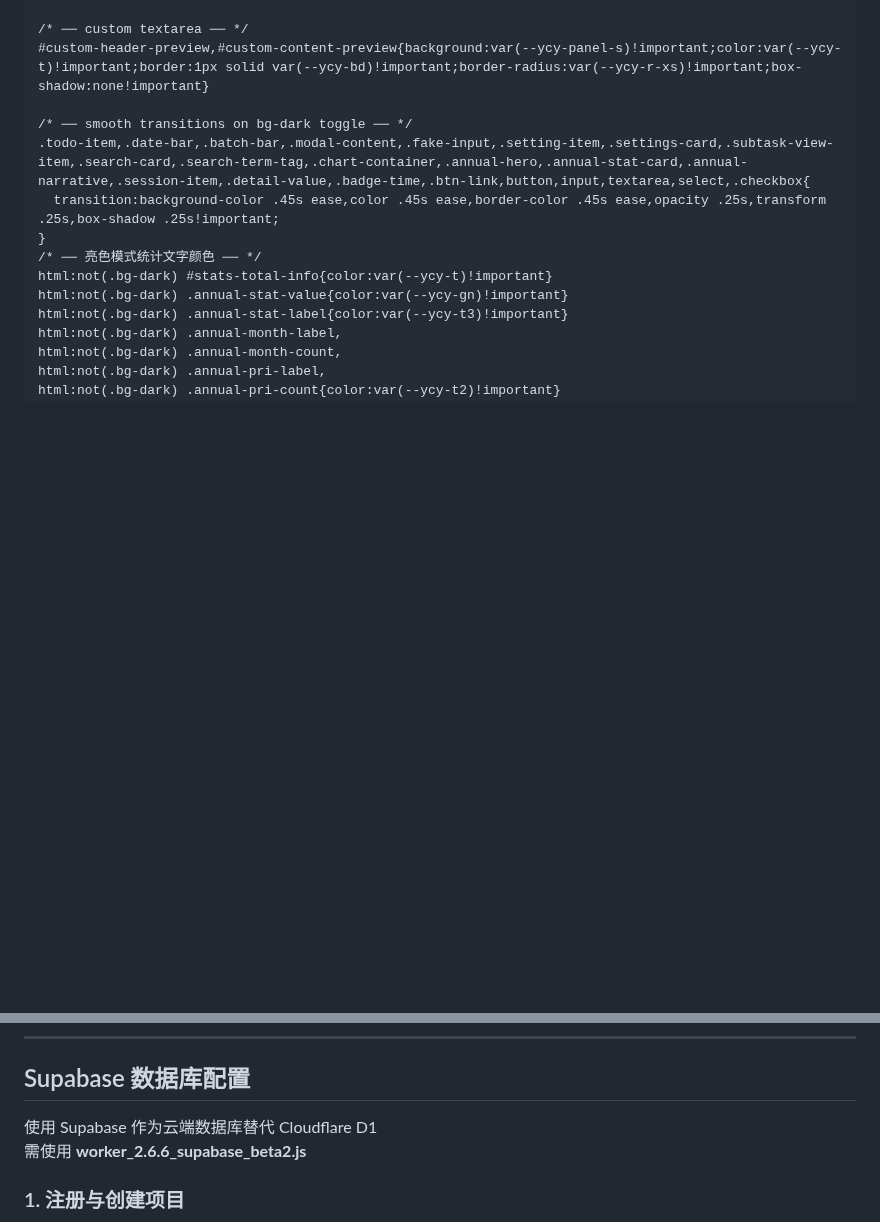
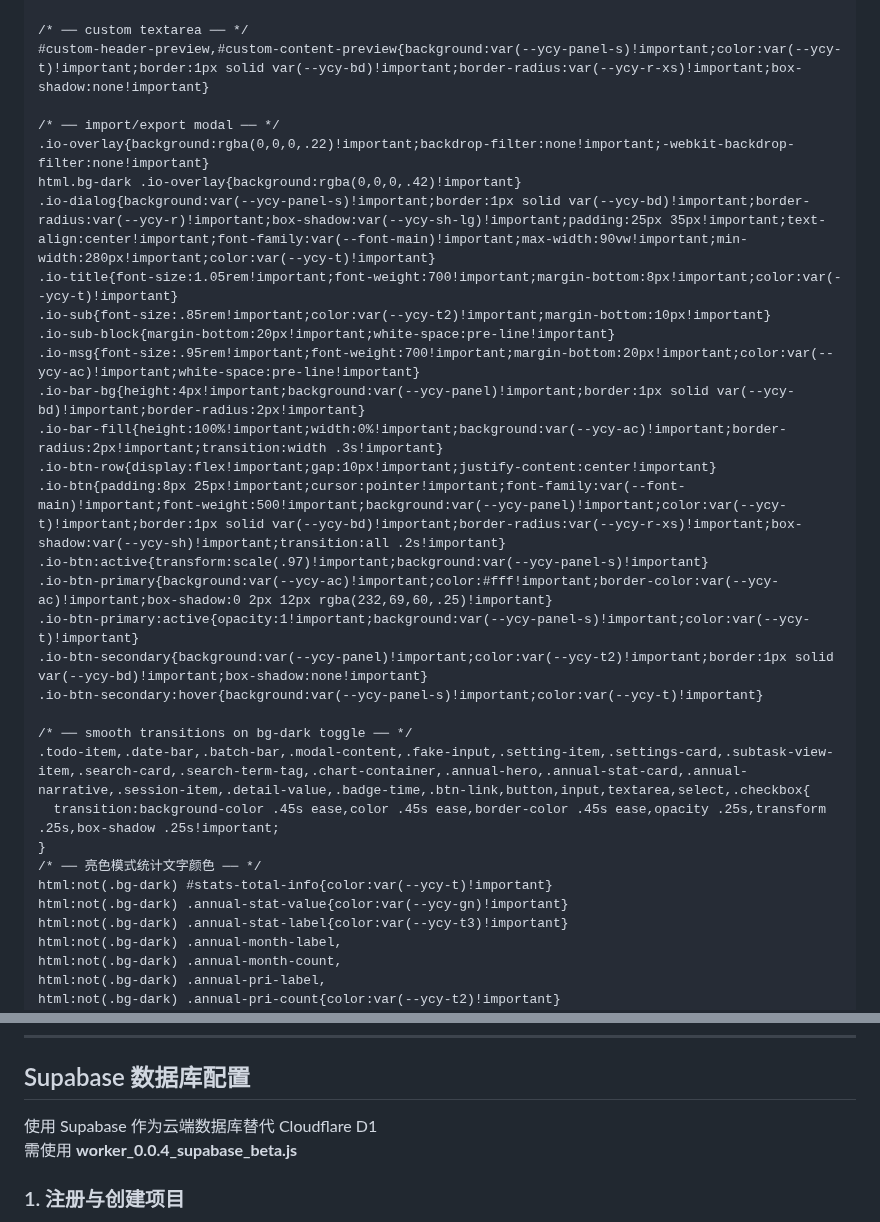
Before and after one commit to moaradc/cf-todo, a Markdown page: README.md, 2 parts joined by grey strips. Rendered like a GitHub page; folded sections open; blank space fills up the shorter version.

```diff
--- a/README.md
+++ b/README.md
@@ -351,6 +351,24 @@ html.bg-dark #modal-add .modal-content{box-shadow: 0 16px 56px rgba(0,0,0,.32),
 
 /* ── custom textarea ── */
 #custom-header-preview,#custom-content-preview{background:var(--ycy-panel-s)!important;color:var(--ycy-t)!important;border:1px solid var(--ycy-bd)!important;border-radius:var(--ycy-r-xs)!important;box-shadow:none!important}
+
+/* ── import/export modal ── */
+.io-overlay{background:rgba(0,0,0,.22)!important;backdrop-filter:none!important;-webkit-backdrop-filter:none!important}
+html.bg-dark .io-overlay{background:rgba(0,0,0,.42)!important}
+.io-dialog{background:var(--ycy-panel-s)!important;border:1px solid var(--ycy-bd)!important;border-radius:var(--ycy-r)!important;box-shadow:var(--ycy-sh-lg)!important;padding:25px 35px!important;text-align:center!important;font-family:var(--font-main)!important;max-width:90vw!important;min-width:280px!important;color:var(--ycy-t)!important}
+.io-title{font-size:1.05rem!important;font-weight:700!important;margin-bottom:8px!important;color:var(--ycy-t)!important}
+.io-sub{font-size:.85rem!important;color:var(--ycy-t2)!important;margin-bottom:10px!important}
+.io-sub-block{margin-bottom:20px!important;white-space:pre-line!important}
+.io-msg{font-size:.95rem!important;font-weight:700!important;margin-bottom:20px!important;color:var(--ycy-ac)!important;white-space:pre-line!important}
+.io-bar-bg{height:4px!important;background:var(--ycy-panel)!important;border:1px solid var(--ycy-bd)!important;border-radius:2px!important}
+.io-bar-fill{height:100%!important;width:0%!important;background:var(--ycy-ac)!important;border-radius:2px!important;transition:width .3s!important}
+.io-btn-row{display:flex!important;gap:10px!important;justify-content:center!important}
+.io-btn{padding:8px 25px!important;cursor:pointer!important;font-family:var(--font-main)!important;font-weight:500!important;background:var(--ycy-panel)!important;color:var(--ycy-t)!important;border:1px solid var(--ycy-bd)!important;border-radius:var(--ycy-r-xs)!important;box-shadow:var(--ycy-sh)!important;transition:all .2s!important}
+.io-btn:active{transform:scale(.97)!important;background:var(--ycy-panel-s)!important}
+.io-btn-primary{background:var(--ycy-ac)!important;color:#fff!important;border-color:var(--ycy-ac)!important;box-shadow:0 2px 12px rgba(232,69,60,.25)!important}
+.io-btn-primary:active{opacity:1!important;background:var(--ycy-panel-s)!important;color:var(--ycy-t)!important}
+.io-btn-secondary{background:var(--ycy-panel)!important;color:var(--ycy-t2)!important;border:1px solid var(--ycy-bd)!important;box-shadow:none!important}
+.io-btn-secondary:hover{background:var(--ycy-panel-s)!important;color:var(--ycy-t)!important}
 
 /* ── smooth transitions on bg-dark toggle ── */
 .todo-item,.date-bar,.batch-bar,.modal-content,.fake-input,.setting-item,.settings-card,.subtask-view-item,.search-card,.search-term-tag,.chart-container,.annual-hero,.annual-stat-card,.annual-narrative,.session-item,.detail-value,.badge-time,.btn-link,button,input,textarea,select,.checkbox{
@@ -802,7 +820,7 @@ _ycyForceSync.observe(document.documentElement,{
 
 ## Supabase 数据库配置
 
-使用 Supabase 作为云端数据库替代 Cloudflare D1<br>需使用 **worker_2.6.6_supabase_beta2.js**
+使用 Supabase 作为云端数据库替代 Cloudflare D1<br>需使用 **worker_0.0.4_supabase_beta.js**
 
 ### 1. 注册与创建项目
 
```
